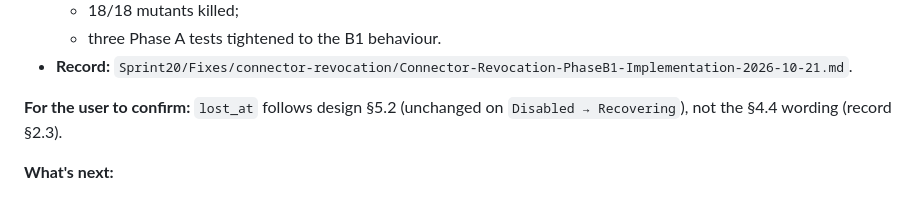
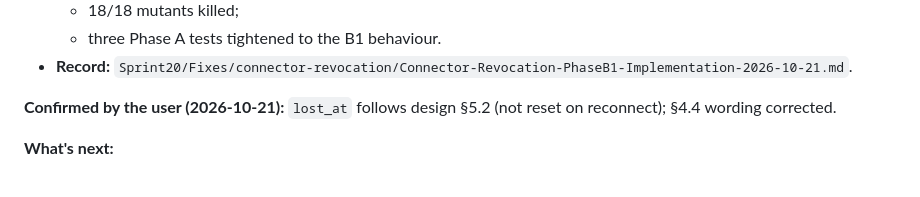
Before and after one commit to vairabarath/zecurity, a Markdown page: .zecurity-obs/Planning/Session Log.md, the part around the change. GitHub-like rendering.

Commit message:
docs: connector revocation — lost_at rule confirmed (not reset on reconnect, §5.2)
Co-Authored-By: Claude Opus 5.5 <noreply@anthropic.com>

```diff
--- a/.zecurity-obs/Planning/Session Log.md
+++ b/.zecurity-obs/Planning/Session Log.md
@@ -2780,7 +2780,7 @@ serves on `127.0.0.1:9102`.
   - three Phase A tests tightened to the B1 behaviour.
 - **Record:** `Sprint20/Fixes/connector-revocation/Connector-Revocation-PhaseB1-Implementation-2026-10-21.md`.
 
-**For the user to confirm:** `lost_at` follows design §5.2 (unchanged on `Disabled → Recovering`), not the §4.4 wording (record §2.3).
+**Confirmed by the user (2026-10-21):** `lost_at` follows design §5.2 (not reset on reconnect); §4.4 wording corrected.
 
 **What's next:**
 - **Do not deploy a B1 build to the lab.**
```
Also changed, not shown: 2 other files.
